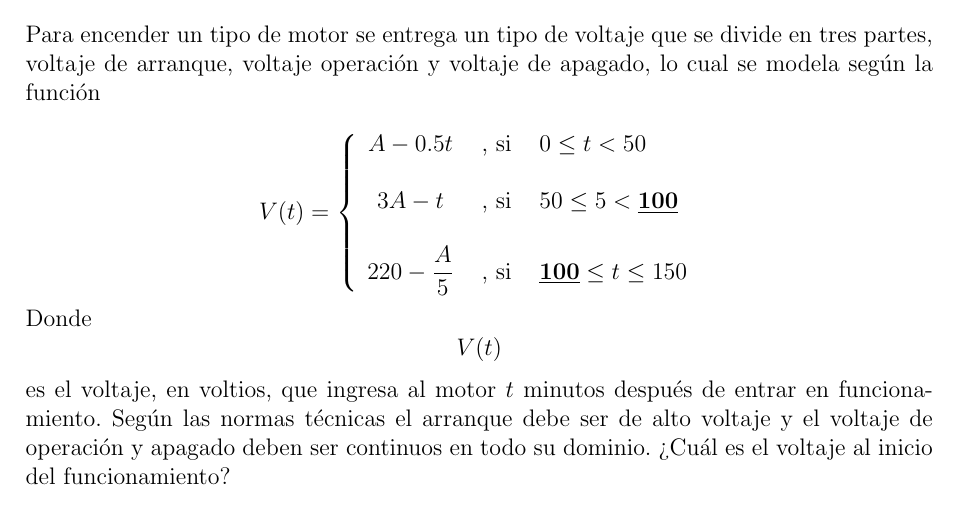
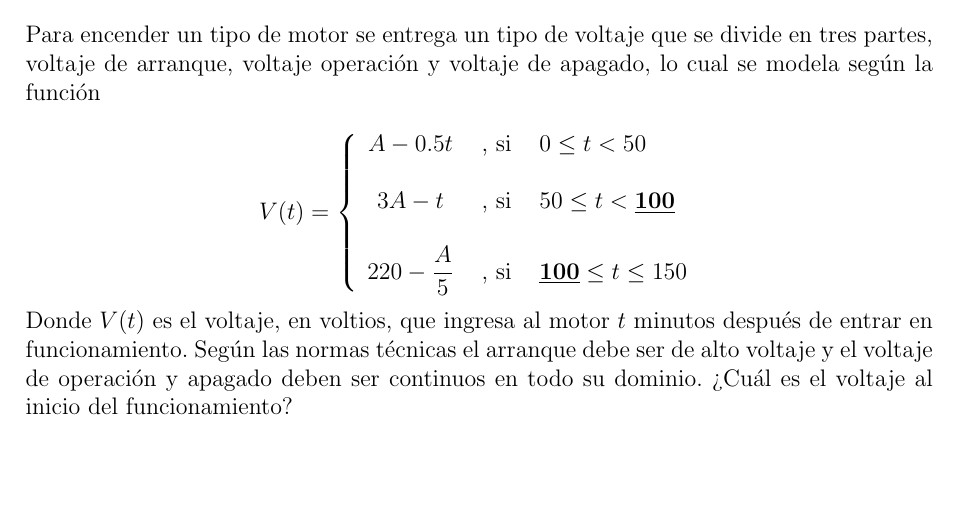
Before and after one commit to MateoTVara/UTP, a LaTeX document (docs/C8/Calculo_I/Semana07/taller.tex): part of page 4 of 6 before the commit and part of page 5 of 7 after it, cut so that both start at the same text, the shorter picture padded with empty space. Compiled offline with pdfLaTeX.

Commit message:
añade mejoras y correciones para C8/Calculo_I/Semana07/taller.pdf - Añade saltos de página entre ejercicios - Corrige errores tipográficos

```diff
--- a/docs/C8/Calculo_I/Semana07/taller.tex
+++ b/docs/C8/Calculo_I/Semana07/taller.tex
@@ -267,13 +278,13 @@ V(t) =
 \left\{
   \begin{array}{c l l}
     A - 0.5t & \text{ , si } & 0 \leq t < 50 \\\\
-    3A - t & \text{ , si } & 50 \leq 5 < \textbf{\underline{100}} \\\\
+    3A - t & \text{ , si } & 50 \leq t < \textbf{\underline{100}} \\\\
     220 - \dfrac{A}{5} & \text{ , si } & \textbf{\underline{100}} \leq t \leq 150
   \end{array}
 \right.
 \]
 
-\noindent Donde $$V(t)$$ es el voltaje, en voltios, que ingresa al motor $t$ minutos después de entrar en
+\noindent Donde $V(t)$ es el voltaje, en voltios, que ingresa al motor $t$ minutos después de entrar en
 funcionamiento. Según las normas técnicas el arranque debe ser de alto voltaje y el voltaje de operación
 y apagado deben ser continuos en todo su dominio. ¿Cuál es el voltaje al inicio del funcionamiento?
 
```
Also changed, not shown: docs/C8/Calculo_I/Semana07/taller.pdf, docs/C8/Calculo_I/Semana07/taller.tex (19 more changed lines).
